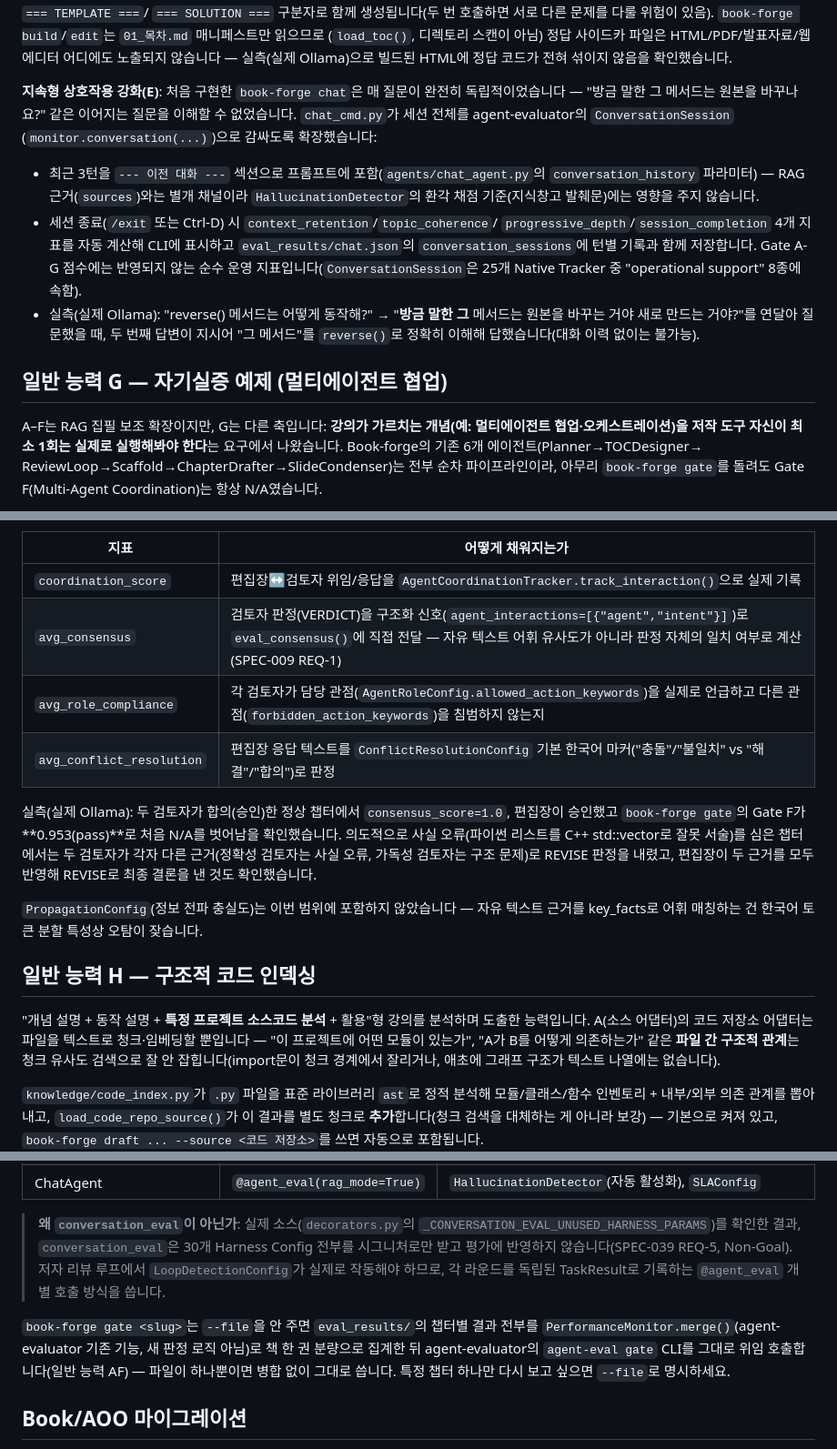
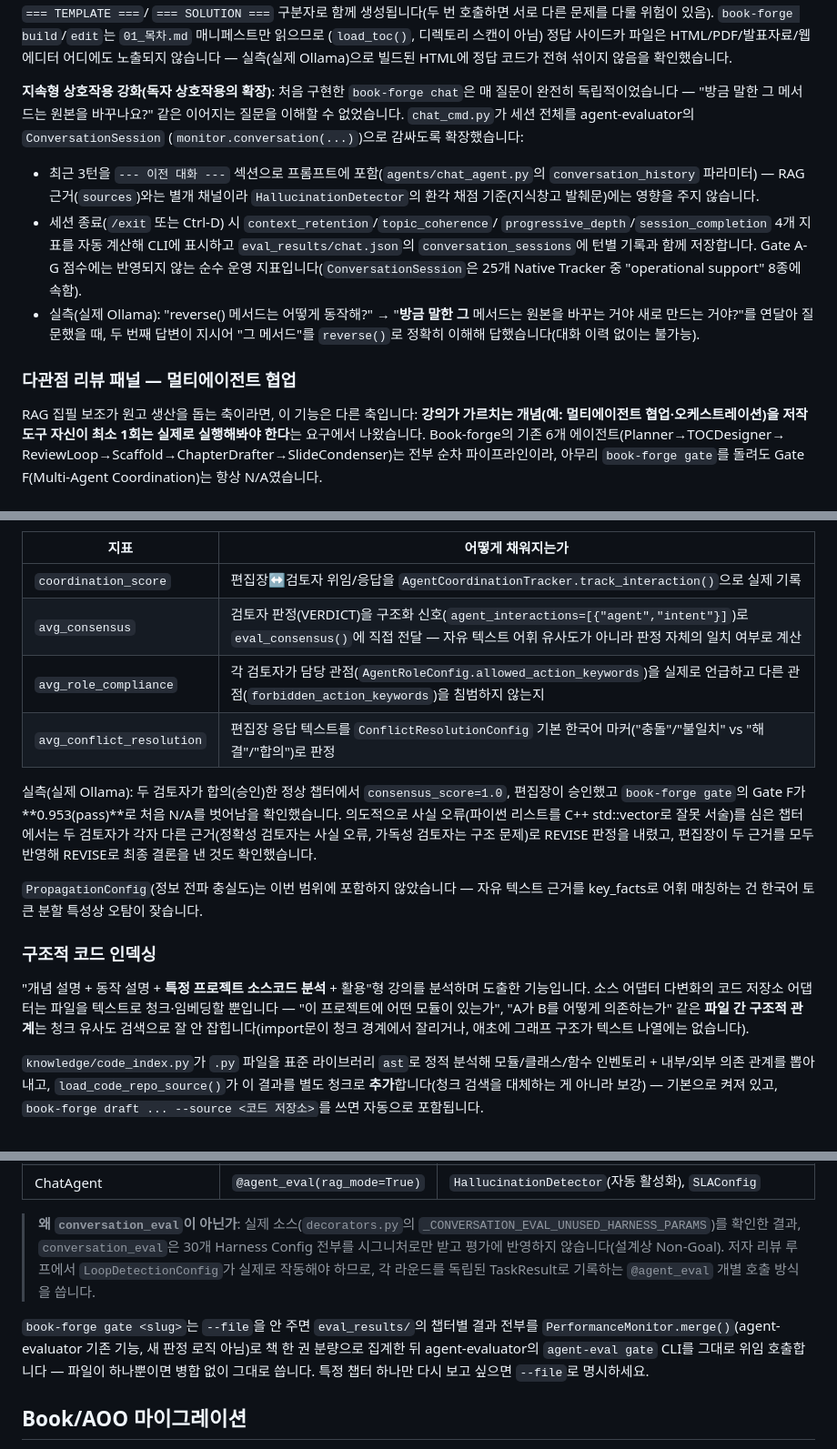
Before and after one commit to bullpeng72/Book-forge, a Markdown page: README.md, 3 parts joined by grey strips. Shown at 91% size. Drawn GitHub-style.

```diff
--- a/README.md
+++ b/README.md
@@ -264,7 +269,7 @@ F(대안 제안 + 진행/취소 확인)를 쓰지만, 배치 모드는 사람이
 어디에도 노출되지 않습니다 — 실측(실제 Ollama)으로 빌드된 HTML에 정답 코드가 전혀
 섞이지 않음을 확인했습니다.
 
-**지속형 상호작용 강화(E)**: 처음 구현한 `book-forge chat`은 매 질문이 완전히
+**지속형 상호작용 강화(독자 상호작용의 확장)**: 처음 구현한 `book-forge chat`은 매 질문이 완전히
 독립적이었습니다 — "방금 말한 그 메서드는 원본을 바꾸나요?" 같은 이어지는 질문을 이해할
 수 없었습니다. `chat_cmd.py`가 세션 전체를 agent-evaluator의 `ConversationSession`
 (`monitor.conversation(...)`)으로 감싸도록 확장했습니다:
@@ -280,9 +285,9 @@ F(대안 제안 + 진행/취소 확인)를 쓰지만, 배치 모드는 사람이
   원본을 바꾸는 거야 새로 만드는 거야?"를 연달아 질문했을 때, 두 번째 답변이 지시어
   "그 메서드"를 `reverse()`로 정확히 이해해 답했습니다(대화 이력 없이는 불가능).
 
-## 일반 능력 G — 자기실증 예제 (멀티에이전트 협업)
+### 다관점 리뷰 패널 — 멀티에이전트 협업
 
-A–F는 RAG 집필 보조 확장이지만, G는 다른 축입니다: **강의가 가르치는 개념(예:
+RAG 집필 보조가 원고 생산을 돕는 축이라면, 이 기능은 다른 축입니다: **강의가 가르치는 개념(예:
 멀티에이전트 협업·오케스트레이션)을 저작 도구 자신이 최소 1회는 실제로 실행해봐야
 한다**는 요구에서 나왔습니다. Book-forge의 기존 6개 에이전트(Planner→TOCDesigner→
 ReviewLoop→Scaffold→ChapterDrafter→SlideCondenser)는 전부 순차 파이프라인이라, 아무리
@@ -302,7 +307,7 @@ ReviewLoop→Scaffold→ChapterDrafter→SlideCondenser)는 전부 순차 파이
 | 지표 | 어떻게 채워지는가 |
 |---|---|
 | `coordination_score` | 편집장↔검토자 위임/응답을 `AgentCoordinationTracker.track_interaction()`으로 실제 기록 |
-| `avg_consensus` | 검토자 판정(VERDICT)을 구조화 신호(`agent_interactions=[{"agent","intent"}]`)로 `eval_consensus()`에 직접 전달 — 자유 텍스트 어휘 유사도가 아니라 판정 자체의 일치 여부로 계산(SPEC-009 REQ-1) |
+| `avg_consensus` | 검토자 판정(VERDICT)을 구조화 신호(`agent_interactions=[{"agent","intent"}]`)로 `eval_consensus()`에 직접 전달 — 자유 텍스트 어휘 유사도가 아니라 판정 자체의 일치 여부로 계산 |
 | `avg_role_compliance` | 각 검토자가 담당 관점(`AgentRoleConfig.allowed_action_keywords`)을 실제로 언급하고 다른 관점(`forbidden_action_keywords`)을 침범하지 않는지 |
 | `avg_conflict_resolution` | 편집장 응답 텍스트를 `ConflictResolutionConfig` 기본 한국어 마커("충돌"/"불일치" vs "해결"/"합의")로 판정 |
 
@@ -316,10 +321,10 @@ ReviewLoop→Scaffold→ChapterDrafter→SlideCondenser)는 전부 순차 파이
 `PropagationConfig`(정보 전파 충실도)는 이번 범위에 포함하지 않았습니다 — 자유 텍스트
 근거를 key_facts로 어휘 매칭하는 건 한국어 토큰 분할 특성상 오탐이 잦습니다.
 
-## 일반 능력 H — 구조적 코드 인덱싱
+### 구조적 코드 인덱싱
 
 "개념 설명 + 동작 설명 + **특정 프로젝트 소스코드 분석** + 활용"형 강의를 분석하며
-도출한 능력입니다. A(소스 어댑터)의 코드 저장소 어댑터는 파일을 텍스트로 청크·임베딩할
+도출한 기능입니다. 소스 어댑터 다변화의 코드 저장소 어댑터는 파일을 텍스트로 청크·임베딩할
 뿐입니다 — "이 프로젝트에 어떤 모듈이 있는가", "A가 B를 어떻게 의존하는가" 같은
 **파일 간 구조적 관계**는 청크 유사도 검색으로 잘 안 잡힙니다(import문이 청크
 경계에서 잘리거나, 애초에 그래프 구조가 텍스트 나열에는 없습니다).
@@ -661,14 +666,14 @@ src/book_forge/
 
 > **왜 `conversation_eval`이 아닌가**: 실제 소스(`decorators.py`의
 > `_CONVERSATION_EVAL_UNUSED_HARNESS_PARAMS`)를 확인한 결과, `conversation_eval`은
-> 30개 Harness Config 전부를 시그니처로만 받고 평가에 반영하지 않습니다(SPEC-039
-> REQ-5, Non-Goal). 저자 리뷰 루프에서 `LoopDetectionConfig`가 실제로 작동해야 하므로,
+> 30개 Harness Config 전부를 시그니처로만 받고 평가에 반영하지 않습니다(설계상
+> Non-Goal). 저자 리뷰 루프에서 `LoopDetectionConfig`가 실제로 작동해야 하므로,
 > 각 라운드를 독립된 TaskResult로 기록하는 `@agent_eval` 개별 호출 방식을 씁니다.
 
 `book-forge gate <slug>`는 `--file`을 안 주면 `eval_results/`의 챕터별 결과
 전부를 `PerformanceMonitor.merge()`(agent-evaluator 기존 기능, 새 판정 로직
 아님)로 책 한 권 분량으로 집계한 뒤 agent-evaluator의 `agent-eval gate` CLI를
-그대로 위임 호출합니다(일반 능력 AF) — 파일이 하나뿐이면 병합 없이 그대로
+그대로 위임 호출합니다 — 파일이 하나뿐이면 병합 없이 그대로
 씁니다. 특정 챕터 하나만 다시 보고 싶으면 `--file`로 명시하세요.
 
 ## Book/AOO 마이그레이션
```
Also changed, not shown: other parts of README.md (+71 -66 lines).
